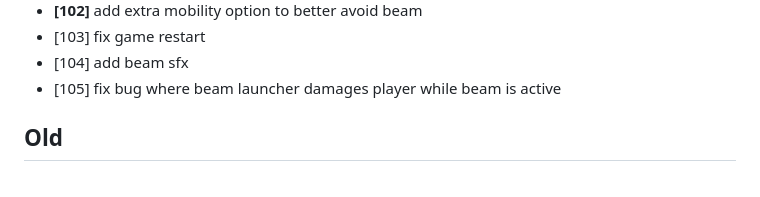
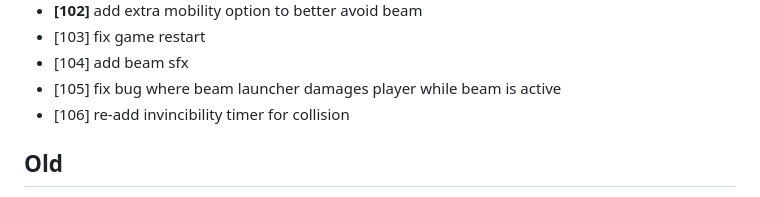
Before and after one commit to ManixI/ludumDare54, a Markdown page: issues.md, the part around the change. Drawn GitHub-style.

Commit message:
updated issue tracker

```diff
--- a/issues.md
+++ b/issues.md
@@ -108,6 +108,7 @@
  - [103] fix game restart
  - [104] add beam sfx
  - [105] fix bug where beam launcher damages player while beam is active
+ - [106] re-add invincibility timer for collision
 
 
  ## Old ##
```
